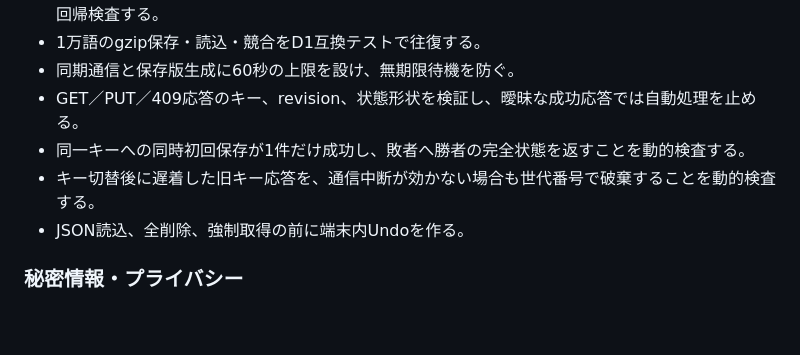
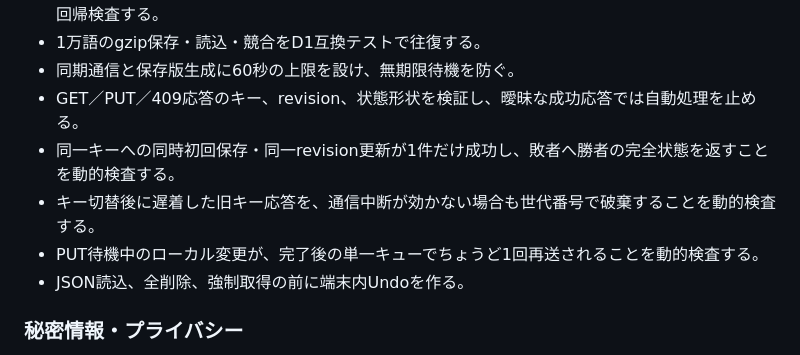
Before and after one commit to oisora0124/wordsnap-quiz, a Markdown page: docs/REVIEW-2026-07-21.md, the part around the change. GitHub-like rendering; blank space fills up the shorter version.

Commit message:
同期レース検査をレビュー記録へ追記

```diff
--- a/docs/REVIEW-2026-07-21.md
+++ b/docs/REVIEW-2026-07-21.md
@@ -21,8 +21,9 @@
 - 1万語のgzip保存・読込・競合をD1互換テストで往復する。
 - 同期通信と保存版生成に60秒の上限を設け、無期限待機を防ぐ。
 - GET／PUT／409応答のキー、revision、状態形状を検証し、曖昧な成功応答では自動処理を止める。
-- 同一キーへの同時初回保存が1件だけ成功し、敗者へ勝者の完全状態を返すことを動的検査する。
+- 同一キーへの同時初回保存・同一revision更新が1件だけ成功し、敗者へ勝者の完全状態を返すことを動的検査する。
 - キー切替後に遅着した旧キー応答を、通信中断が効かない場合も世代番号で破棄することを動的検査する。
+- PUT待機中のローカル変更が、完了後の単一キューでちょうど1回再送されることを動的検査する。
 - JSON読込、全削除、強制取得の前に端末内Undoを作る。
 
 ### 秘密情報・プライバシー
```
